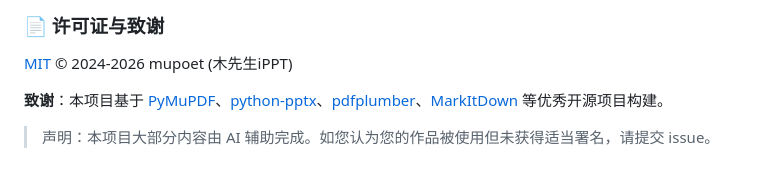
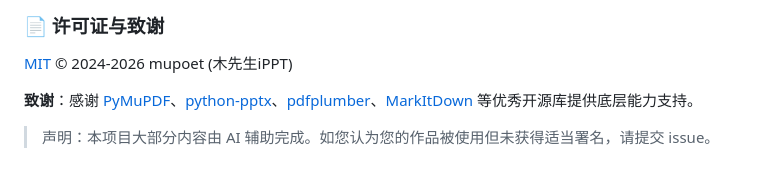
Before and after one commit to MUIPPT/mu-pdf-converter, a Markdown page: README_CN.md, the part around the change. Rendered like a GitHub page.

```diff
--- a/README_CN.md
+++ b/README_CN.md
@@ -217,6 +217,6 @@ python scripts/mcp_server.py
 
 [MIT](LICENSE) © 2024-2026 mupoet (木先生iPPT)
 
-**致谢**：本项目基于 [PyMuPDF](https://github.com/pymupdf/PyMuPDF)、[python-pptx](https://github.com/scanny/python-pptx)、[pdfplumber](https://github.com/jsvine/pdfplumber)、[MarkItDown](https://github.com/microsoft/markitdown) 等优秀开源项目构建。
+**致谢**：感谢 [PyMuPDF](https://github.com/pymupdf/PyMuPDF)、[python-pptx](https://github.com/scanny/python-pptx)、[pdfplumber](https://github.com/jsvine/pdfplumber)、[MarkItDown](https://github.com/microsoft/markitdown) 等优秀开源库提供底层能力支持。
 
 > 声明：本项目大部分内容由 AI 辅助完成。如您认为您的作品被使用但未获得适当署名，请提交 issue。
```
Also changed, not shown: README.md (+1 -1 lines).
